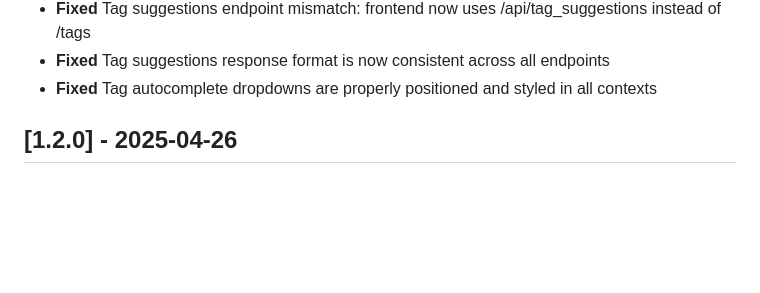
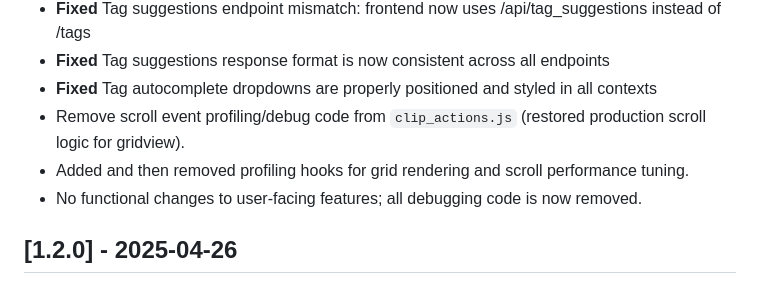
Before and after one commit to stimutak/loopsleuth, a Markdown page: CHANGELOG.md, the part around the change. Rendered like a GitHub page; blank space fills up the shorter version.

Commit message:
Chore: Remove scroll event profiling/debug code from clip_actions.js, restore production scroll logic, and update CHANGELOG.md

```diff
--- a/CHANGELOG.md
+++ b/CHANGELOG.md
@@ -28,6 +28,9 @@ The format is based on [Keep a Changelog](https://keepachangelog.com/en/1.0.0/),
 - **Fixed** Tag suggestions endpoint mismatch: frontend now uses /api/tag_suggestions instead of /tags
 - **Fixed** Tag suggestions response format is now consistent across all endpoints
 - **Fixed** Tag autocomplete dropdowns are properly positioned and styled in all contexts
+- Remove scroll event profiling/debug code from `clip_actions.js` (restored production scroll logic for gridview).
+- Added and then removed profiling hooks for grid rendering and scroll performance tuning.
+- No functional changes to user-facing features; all debugging code is now removed.
 
 ## [1.2.0] - 2025-04-26
 
```
